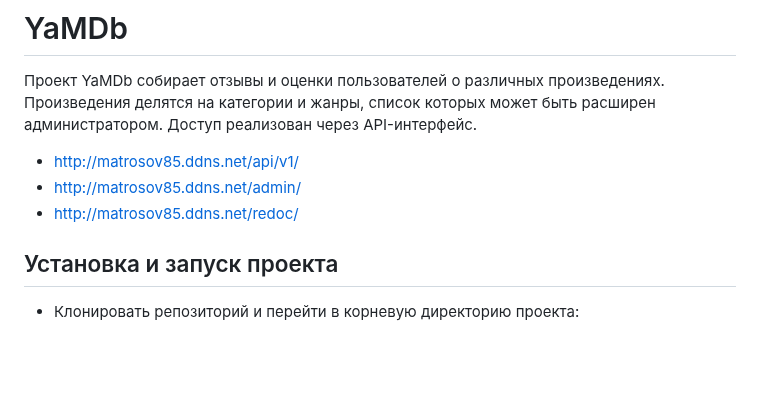
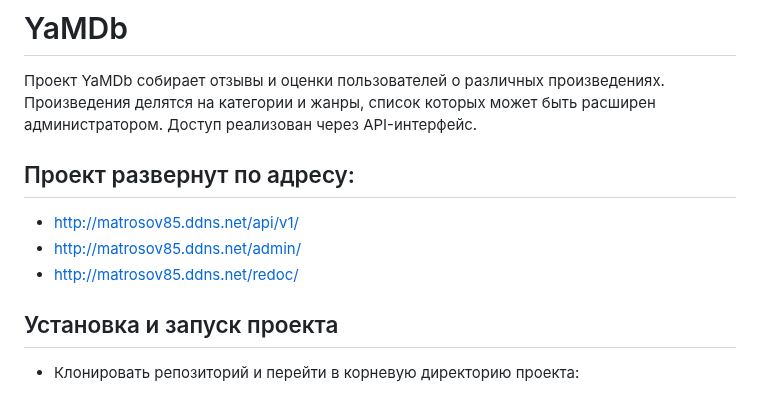
Before and after one commit to matrosov85/yamdb_final, a Markdown page: README.md, the part around the change. Rendered like a GitHub page; blank space fills up the shorter version.

Commit message:
16th sprint 2nd try

```diff
--- a/README.md
+++ b/README.md
@@ -13,9 +13,11 @@
 # YaMDb
 Проект YaMDb собирает отзывы и оценки пользователей о различных произведениях. Произведения делятся на категории и жанры, список которых может быть расширен администратором. Доступ реализован через API-интерфейс.
 
+## Проект развернут по адресу:
 * http://matrosov85.ddns.net/api/v1/
 * http://matrosov85.ddns.net/admin/
 * http://matrosov85.ddns.net/redoc/
+
 
 ## Установка и запуск проекта
 
```
